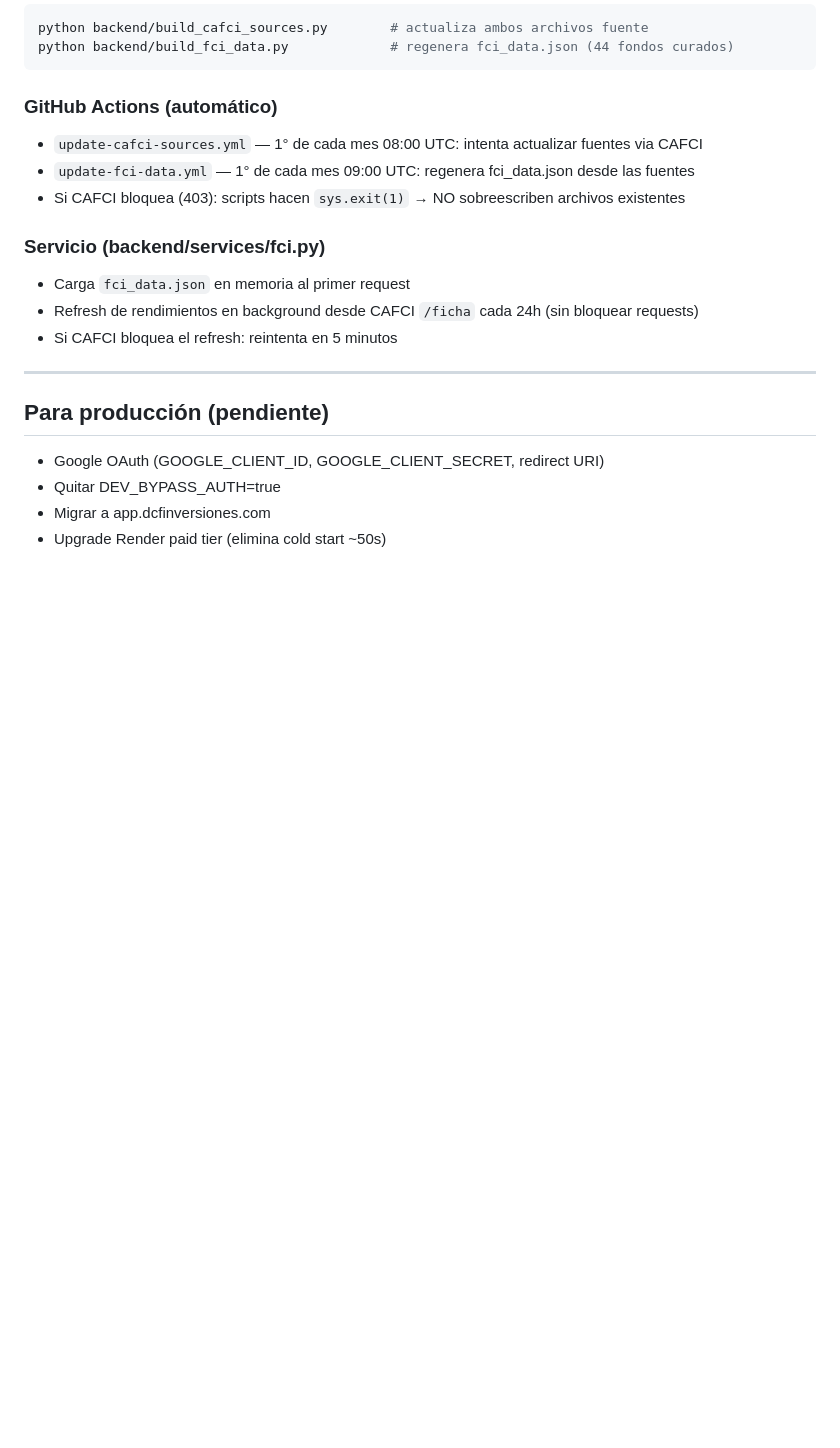
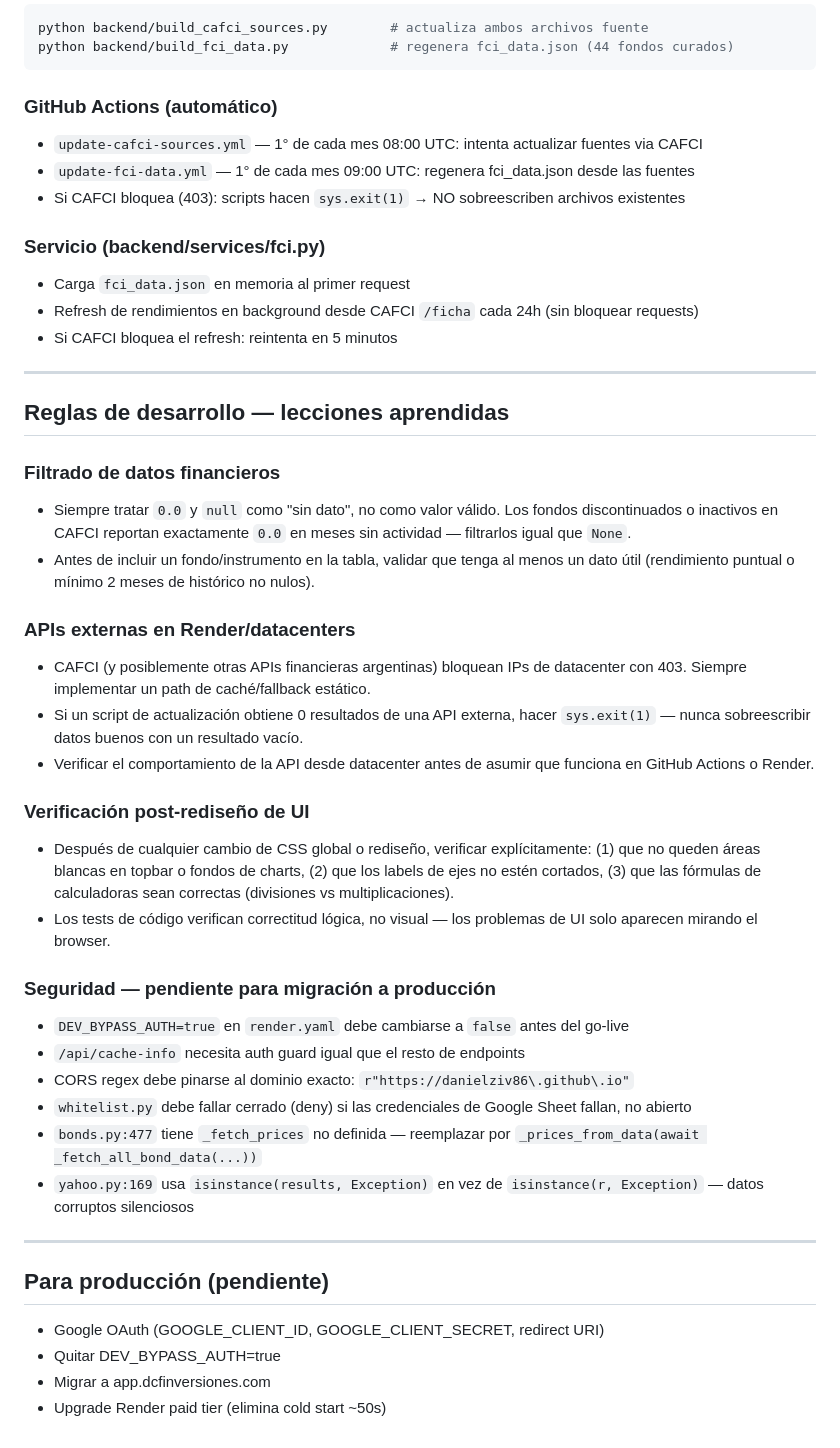
Before and after one commit to DanielZiv86/dcf-herramientas-web, a Markdown page: CLAUDE.md, the part around the change. GitHub-like rendering; blank space fills up the shorter version.

Commit message:
docs(claude): agregar reglas de desarrollo + checklist de seguridad para producción
Co-Authored-By: Claude Sonnet 4.6 <noreply@anthropic.com>

```diff
--- a/CLAUDE.md
+++ b/CLAUDE.md
@@ -159,6 +159,31 @@ python backend/build_fci_data.py             # regenera fci_data.json (44 fondos
 
 ---
 
+## Reglas de desarrollo — lecciones aprendidas
+
+### Filtrado de datos financieros
+- Siempre tratar `0.0` y `null` como "sin dato", no como valor válido. Los fondos discontinuados o inactivos en CAFCI reportan exactamente `0.0` en meses sin actividad — filtrarlos igual que `None`.
+- Antes de incluir un fondo/instrumento en la tabla, validar que tenga al menos un dato útil (rendimiento puntual o mínimo 2 meses de histórico no nulos).
+
+### APIs externas en Render/datacenters
+- CAFCI (y posiblemente otras APIs financieras argentinas) bloquean IPs de datacenter con 403. Siempre implementar un path de caché/fallback estático.
+- Si un script de actualización obtiene 0 resultados de una API externa, hacer `sys.exit(1)` — nunca sobreescribir datos buenos con un resultado vacío.
+- Verificar el comportamiento de la API desde datacenter antes de asumir que funciona en GitHub Actions o Render.
+
+### Verificación post-rediseño de UI
+- Después de cualquier cambio de CSS global o rediseño, verificar explícitamente: (1) que no queden áreas blancas en topbar o fondos de charts, (2) que los labels de ejes no estén cortados, (3) que las fórmulas de calculadoras sean correctas (divisiones vs multiplicaciones).
+- Los tests de código verifican correctitud lógica, no visual — los problemas de UI solo aparecen mirando el browser.
+
+### Seguridad — pendiente para migración a producción
+- `DEV_BYPASS_AUTH=true` en `render.yaml` debe cambiarse a `false` antes del go-live
+- `/api/cache-info` necesita auth guard igual que el resto de endpoints
+- CORS regex debe pinarse al dominio exacto: `r"https://danielziv86\.github\.io"`
+- `whitelist.py` debe fallar cerrado (deny) si las credenciales de Google Sheet fallan, no abierto
+- `bonds.py:477` tiene `_fetch_prices` no definida — reemplazar por `_prices_from_data(await _fetch_all_bond_data(...))`
+- `yahoo.py:169` usa `isinstance(results, Exception)` en vez de `isinstance(r, Exception)` — datos corruptos silenciosos
+
+---
+
 ## Para producción (pendiente)
 
 - Google OAuth (GOOGLE_CLIENT_ID, GOOGLE_CLIENT_SECRET, redirect URI)
```
